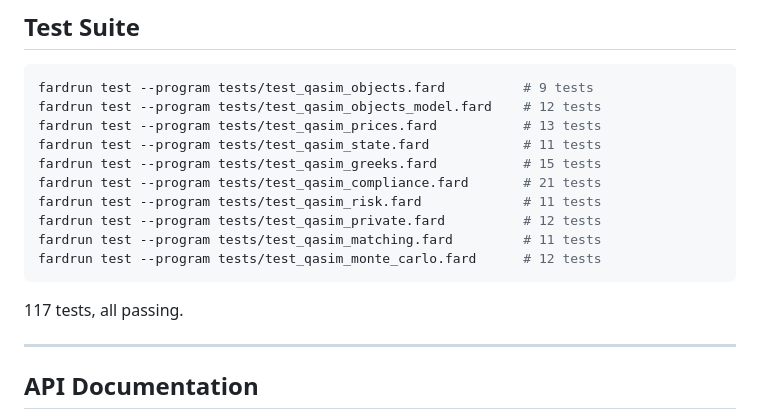
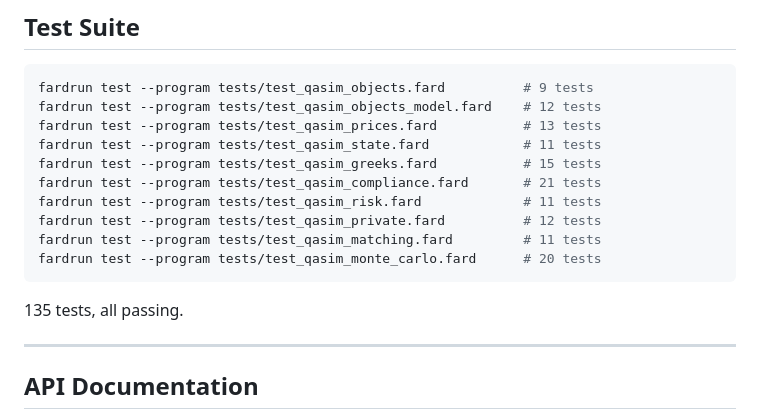
Before and after one commit to mauludsadiq/Qasim-in-FARD, a Markdown page: README.md, the part around the change. GitHub-like rendering.

Commit message:
docs: update test count to 135 (monte carlo file has 20 tests not 12)

````diff
--- a/README.md
+++ b/README.md
@@ -578,10 +578,10 @@ fardrun test --program tests/test_qasim_compliance.fard       # 21 tests
 fardrun test --program tests/test_qasim_risk.fard             # 11 tests
 fardrun test --program tests/test_qasim_private.fard          # 12 tests
 fardrun test --program tests/test_qasim_matching.fard         # 11 tests
-fardrun test --program tests/test_qasim_monte_carlo.fard      # 12 tests
+fardrun test --program tests/test_qasim_monte_carlo.fard      # 20 tests
 ```
 
-117 tests, all passing.
+135 tests, all passing.
 
 -----
 
````
